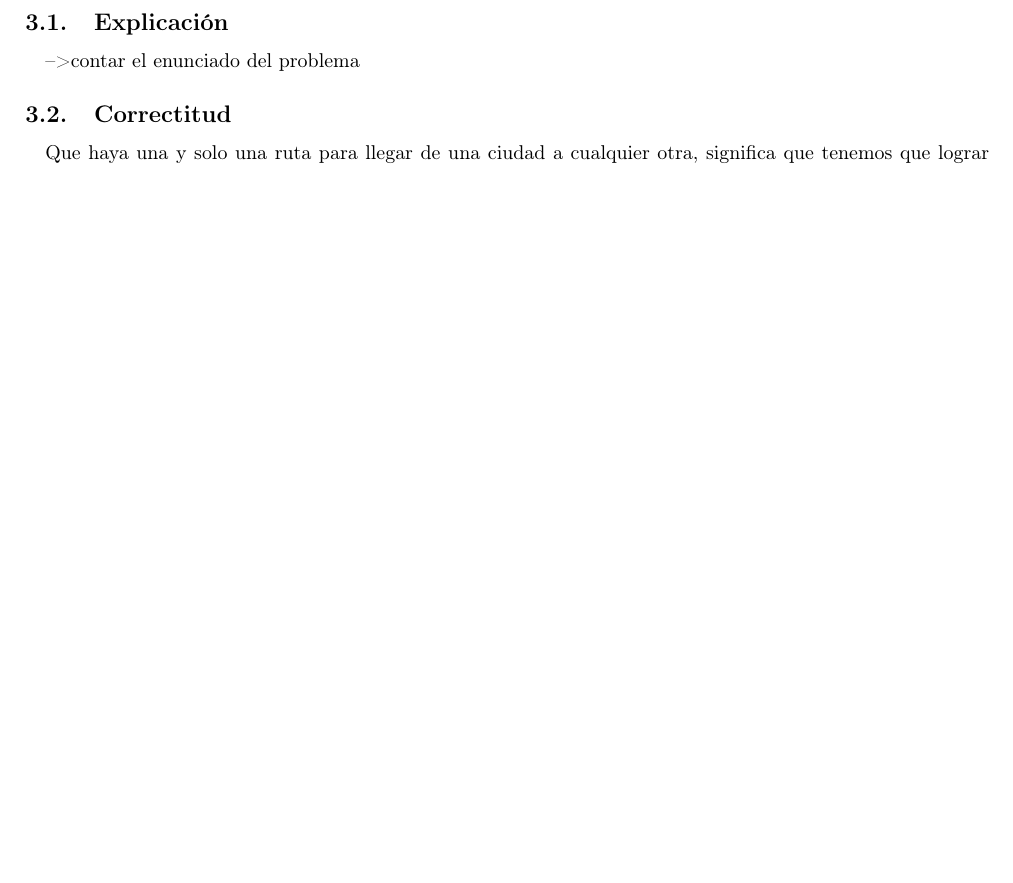
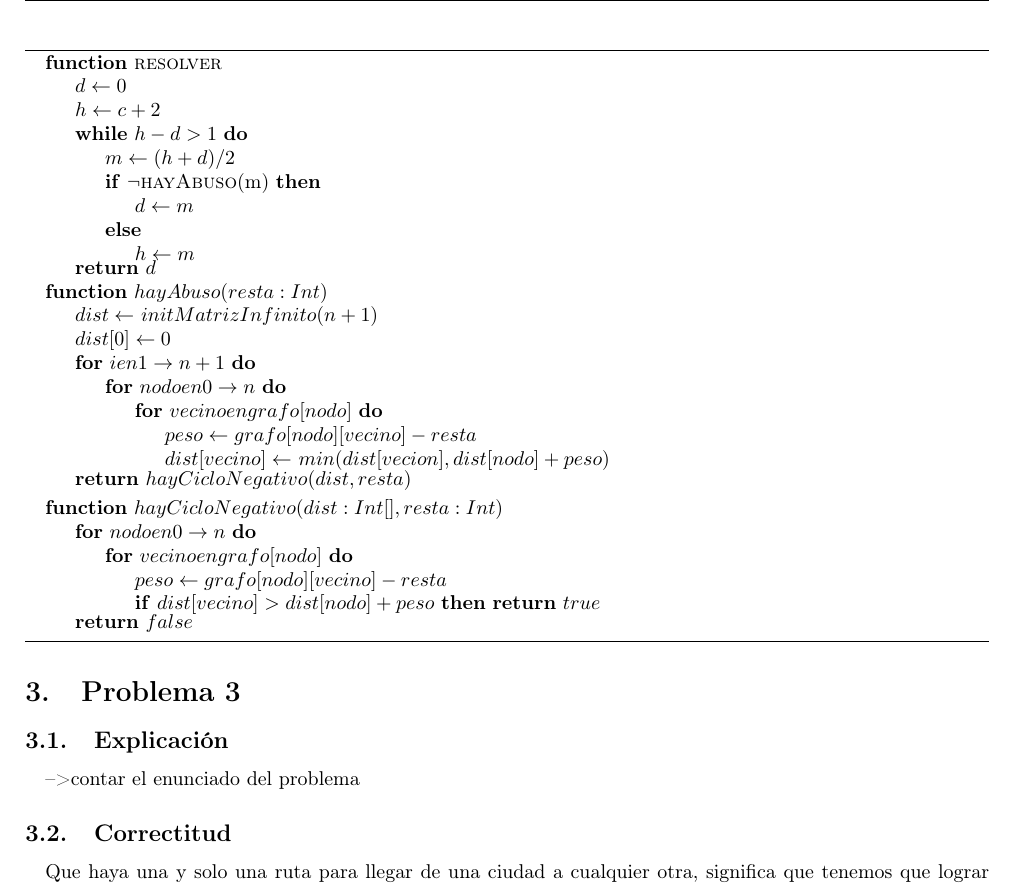
Before and after one commit to JonSeijo/algo3-tp2, a LaTeX document (informe/informe.tex, which reads informe/Problema2.tex): part of page 5 of 5 before the commit and part of page 5 of 6 after it, cut at the place of the change, the shorter picture padded with empty space. Compiled offline with pdfLaTeX.

Commit message:
Agrega el pseudocodgio del problema 2

```diff
--- a/informe/Problema2.tex
+++ b/informe/Problema2.tex
@@ -22,6 +22,49 @@ Con esta idea, dado un grafo \todo{rotulado?} $G$ válido de nuestro problema, p
 
 \subsection{Pseudocódigo}
 
+\begin{algorithm}
+\label{resolver}         % and a label for \ref{} commands later in the document
+\begin{algorithmic}
+\Function{resolver}{}
+    \State $d \gets 0$
+	\State $h \gets c + 2$
+	\While{$h - d > 1$}
+		\State $m \gets (h + d)/2$
+		\If{$\neg$\Call{hayAbuso}{m}}
+			\State $d \gets m$
+		\Else
+			\State $h \gets m$
+		\EndIf
+	\EndWhile
+	\Return $d$
+\EndFunction
+\Function{$hayAbuso$}{$resta: Int$}
+	\State $dist \gets$ \Call{$initMatrizInfinito$}{$n + 1$}
+	\State $dist[0] \gets 0$
+	\For{$i en 1 \rightarrow n + 1$}
+		\For{$nodo en 0 \rightarrow n$}
+			\For{$vecino en grafo[nodo]$}
+				\State $peso \gets grafo[nodo][vecino] - resta$
+				\State $dist[vecino] \gets$ \Call{$min$}{$dist[vecion], dist[nodo] + peso$}
+			\EndFor
+		\EndFor
+	\EndFor
+	\Return \Call{$hayCicloNegativo$}{$dist, resta$}
+\EndFunction
+\Function{$hayCicloNegativo$}{$dist: Int[], resta: Int$}
+	\For{$nodo en 0 \rightarrow n$}
+		\For{$vecino en grafo[nodo]$}
+			\State $peso \gets grafo[nodo][vecino] - resta$
+			\If{$dist[vecino] > dist[nodo] + peso$}
+				\Return $true$
+			\EndIf
+		\EndFor
+	\EndFor
+	\Return $false$
+\EndFunction
+\end{algorithmic}
+\end{algorithm}
+
 \subsection{Complejidad}
 
 \subsection{Experimentos}
```
